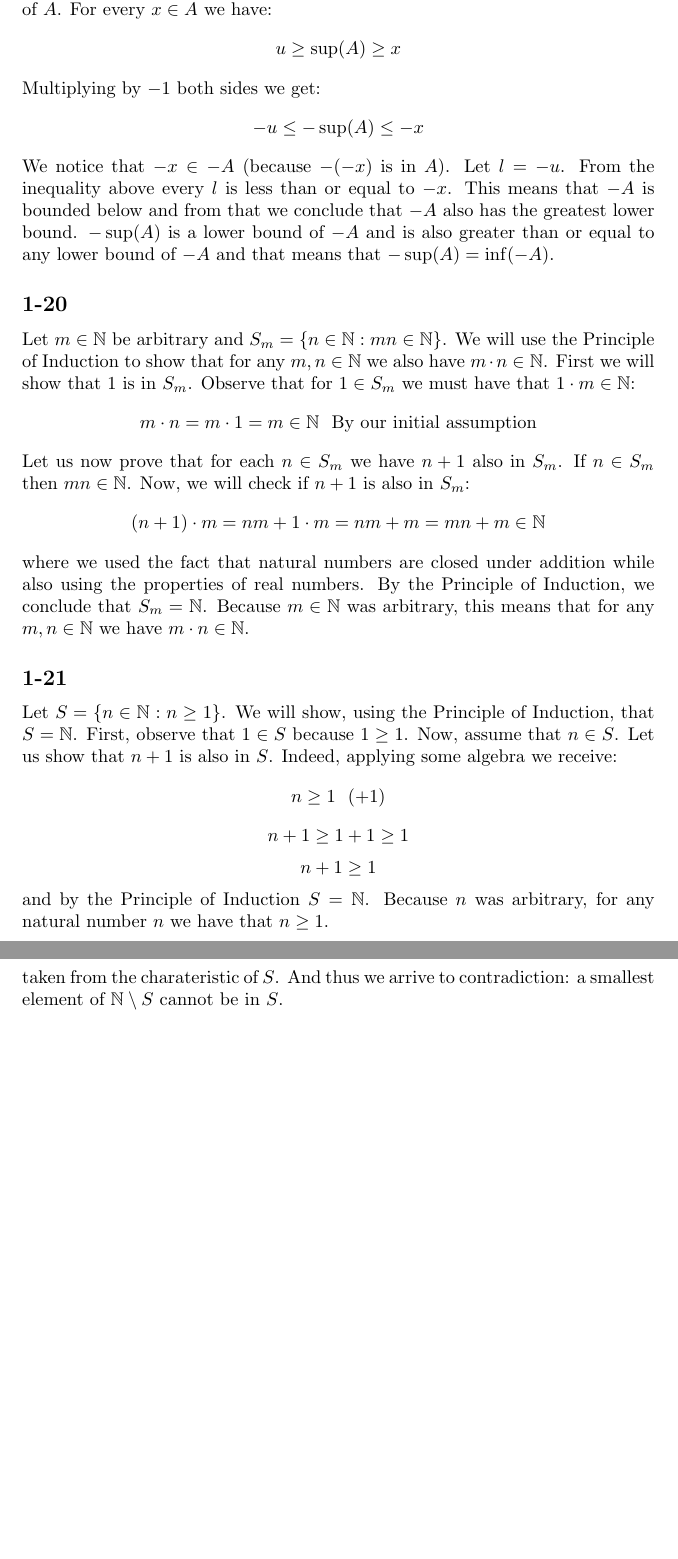
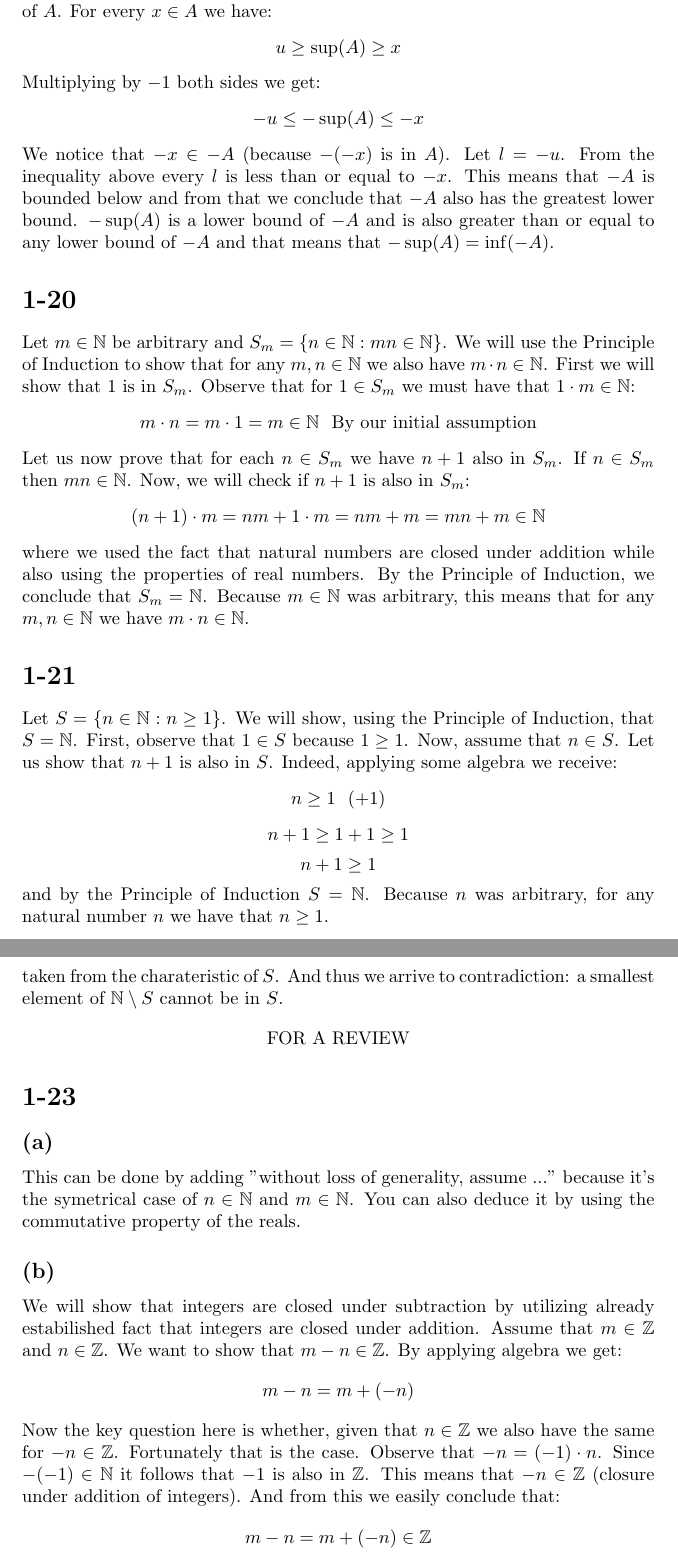
Before and after one commit to kjura/maths, a LaTeX problem sheet (schroder/exercises_chapter_1.tex): two parts of pages 9 and 10 of 10, joined at a grey line, cut so that both start at the same text, the shorter picture padded with empty space. Compiled offline with pdfLaTeX.

Commit message:
draft: schroder add draft 1-23 (b)

```diff
--- a/schroder/exercises_chapter_1.tex
+++ b/schroder/exercises_chapter_1.tex
@@ -420,7 +420,7 @@ every \(l\) is less than or equal to \(-x\). This means that \(-A\) is bounded b
 that \(-A\) also has the greatest lower bound. \(- \sup(A)\) is a lower bound of \(-A\) and is also greater
 than or equal to any lower bound of \(-A\) and that means that \(- \sup(A) = \inf(-A)\).
 
-\subsection*{1-20}
+\section*{1-20}
 Let \(m \in \mathbb{N}\) be arbitrary and \(S_m = \{n \in \mathbb{N} : mn \in \mathbb{N}\}\). We will use the Principle of
 Induction to show that for any \(m, n \in \mathbb{N}\) we also have \(m \cdot n \in \mathbb{N}\). First we will show that
 \(1\) is in \(S_m\). Observe that for \(1 \in S_m\) we must have that \(1 \cdot m \in \mathbb{N}\):
@@ -436,7 +436,7 @@ where we used the fact that natural numbers are closed under addition while also
 By the Principle of Induction, we conclude that \(S_m = \mathbb{N}\). Because \(m \in \mathbb{N}\) was arbitrary, this means
 that for any \(m, n \in \mathbb{N}\) we have \(m \cdot n \in \mathbb{N}\).
 
-\subsection*{1-21}
+\section*{1-21}
 Let \(S = \{n \in \mathbb{N} : n \geq 1\}\). We will show, using the Principle of Induction, that \(S = \mathbb{N}\).
 First, observe that \(1 \in S\) because \(1 \geq 1\). Now, assume that \(n \in S\). Let us show that \(n + 1\) is also in \(S\).
 Indeed, applying some algebra we receive:
@@ -470,4 +470,26 @@ But that would imply the following relation:
 taken from the charateristic of \(S\). And thus we arrive to contradiction:
 a smallest element of \(\mathbb{N} \setminus S\) cannot be in \(S\).
 
+\begin{center}
+    FOR A REVIEW
+\end{center}
+\section*{1-23}
+\subsection*{(a)}
+This can be done by adding "without loss of generality, assume ..." because it's the symetrical case of \(n \in \mathbb{N}\)
+and \(m \in \mathbb{N}\). You can also deduce it by using the commutative property of the reals.
+\subsection*{(b)}
+We will show that integers are closed under subtraction by utilizing already estabilished fact that integers
+are closed under addition. Assume that \(m \in \mathbb{Z}\) and \(n \in \mathbb{Z}\). We want to show that
+\(m - n \in \mathbb{Z}\). By applying algebra we get:
+\begin{equation*}
+    m - n = m + (-n)
+\end{equation*}
+Now the key question here is whether, given that \(n \in \mathbb{Z}\) we also have the same for \(-n \in \mathbb{Z}\).
+Fortunately that is the case. Observe that \(-n = (-1) \cdot n\). Since \(-(-1) \in \mathbb{N}\) it follows that \(-1\) is also in
+\(\mathbb{Z}\). This means that \(-n \in \mathbb{Z}\) (closure under addition of integers). And from this we easily conclude that:
+\begin{equation*}
+    m - n = m + (-n) \in \mathbb{Z}
+\end{equation*}
+
+
 \end{document}
```
Also changed, not shown: schroder/exercises_chapter_1.tex (4 more changed lines).
